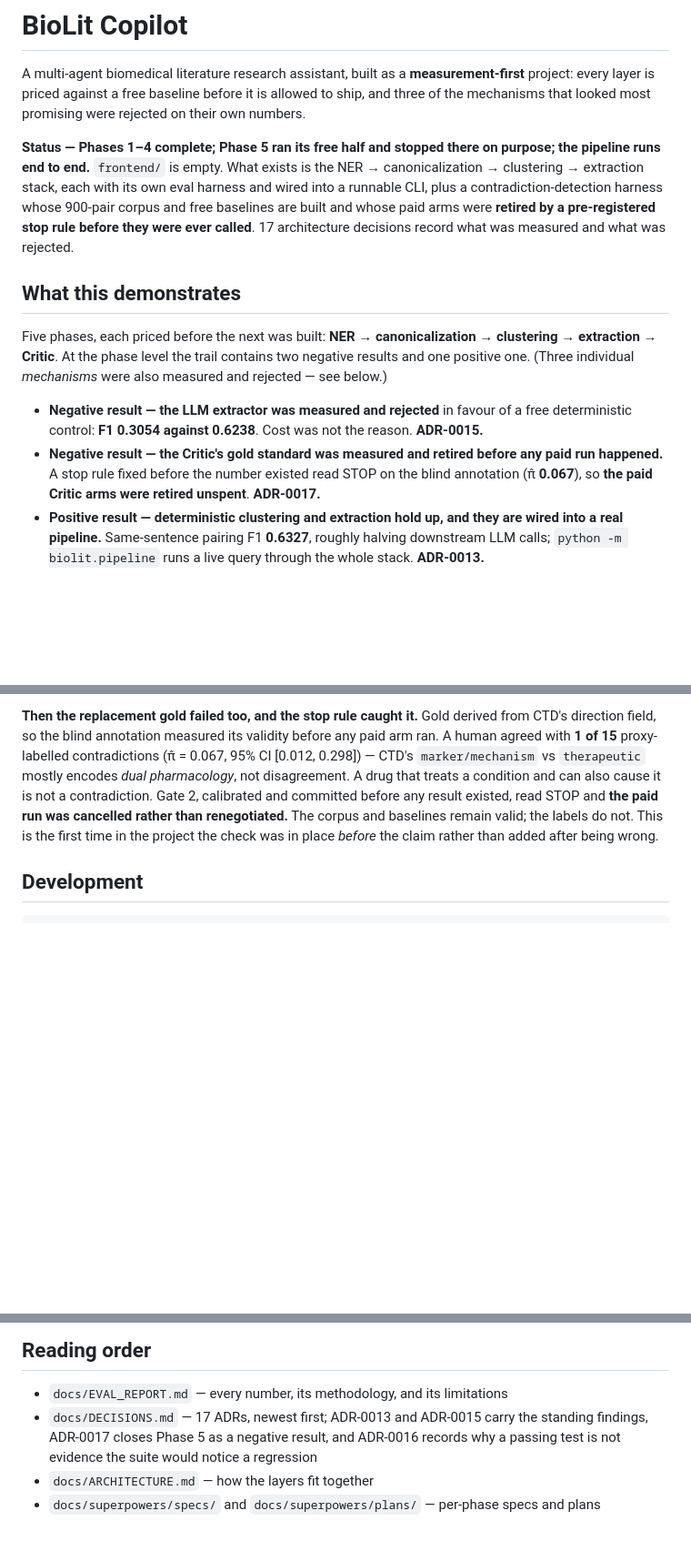
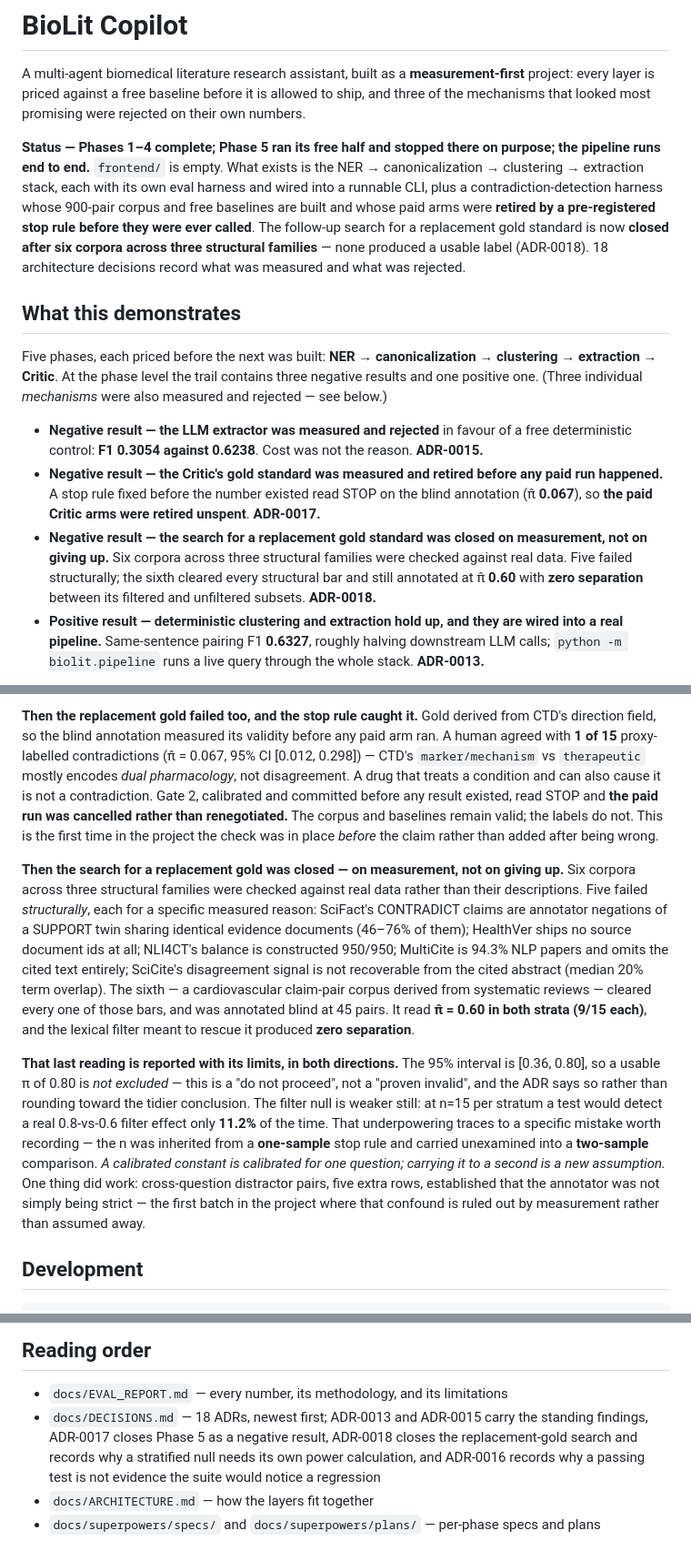
Before and after one commit to emiliourbinaar/BioLit-Copilot, a Markdown page: README.md, 3 parts joined by grey strips. Shown at 91% size. GitHub-like rendering; blank space fills up the shorter version.

````diff
--- a/README.md
+++ b/README.md
@@ -9,12 +9,14 @@ pipeline runs end to end.** `frontend/` is empty. What exists is the NER → can
 clustering → extraction stack, each with its own eval harness and wired into a runnable CLI,
 plus a contradiction-detection harness whose 900-pair corpus and free baselines are built and
 whose paid arms were **retired by a pre-registered stop rule before they were ever called**.
-17 architecture decisions record what was measured and what was rejected.
+The follow-up search for a replacement gold standard is now **closed after six corpora across
+three structural families** — none produced a usable label (ADR-0018). 18 architecture
+decisions record what was measured and what was rejected.
 
 ## What this demonstrates
 
 Five phases, each priced before the next was built: **NER → canonicalization → clustering →
-extraction → Critic**. At the phase level the trail contains two negative results and one
+extraction → Critic**. At the phase level the trail contains three negative results and one
 positive one. (Three individual *mechanisms* were also measured and rejected — see below.)
 
 - **Negative result — the LLM extractor was measured and rejected** in favour of a free
@@ -22,6 +24,10 @@ positive one. (Three individual *mechanisms* were also measured and rejected —
 - **Negative result — the Critic's gold standard was measured and retired before any paid run
   happened.** A stop rule fixed before the number existed read STOP on the blind annotation
   (π̂ **0.067**), so **the paid Critic arms were retired unspent**. **ADR-0017.**
+- **Negative result — the search for a replacement gold standard was closed on measurement, not
+  on giving up.** Six corpora across three structural families were checked against real data.
+  Five failed structurally; the sixth cleared every structural bar and still annotated at
+  π̂ **0.60** with **zero separation** between its filtered and unfiltered subsets. **ADR-0018.**
 - **Positive result — deterministic clustering and extraction hold up, and they are wired into a
   real pipeline.** Same-sentence pairing F1 **0.6327**, roughly halving downstream LLM calls;
   `python -m biolit.pipeline` runs a live query through the whole stack. **ADR-0013.**
@@ -85,6 +91,28 @@ committed before any result existed, read STOP and **the paid run was cancelled
 renegotiated.** The corpus and baselines remain valid; the labels do not. This is the first time
 in the project the check was in place *before* the claim rather than added after being wrong.
 
+**Then the search for a replacement gold was closed — on measurement, not on giving up.** Six
+corpora across three structural families were checked against real data rather than their
+descriptions. Five failed *structurally*, each for a specific measured reason: SciFact's
+CONTRADICT claims are annotator negations of a SUPPORT twin sharing identical evidence
+documents (46–76% of them); HealthVer ships no source document ids at all; NLI4CT's balance is
+constructed 950/950; MultiCite is 94.3% NLP papers and omits the cited text entirely; SciCite's
+disagreement signal is not recoverable from the cited abstract (median 20% term overlap). The
+sixth — a cardiovascular claim-pair corpus derived from systematic reviews — cleared every one
+of those bars, and was annotated blind at 45 pairs. It read **π̂ = 0.60 in both strata (9/15
+each)**, and the lexical filter meant to rescue it produced **zero separation**.
+
+**That last reading is reported with its limits, in both directions.** The 95% interval is
+[0.36, 0.80], so a usable π of 0.80 is *not excluded* — this is a "do not proceed", not a
+"proven invalid", and the ADR says so rather than rounding toward the tidier conclusion. The
+filter null is weaker still: at n=15 per stratum a test would detect a real 0.8-vs-0.6 filter
+effect only **11.2%** of the time. That underpowering traces to a specific mistake worth
+recording — the n was inherited from a **one-sample** stop rule and carried unexamined into a
+**two-sample** comparison. *A calibrated constant is calibrated for one question; carrying it to
+a second is a new assumption.* One thing did work: cross-question distractor pairs, five extra
+rows, established that the annotator was not simply being strict — the first batch in the
+project where that confound is ruled out by measurement rather than assumed away.
+
 ## Development
 
 ```bash
@@ -119,8 +147,9 @@ uv run python -m biolit_evals.baselines
 ## Reading order
 
 - `docs/EVAL_REPORT.md` — every number, its methodology, and its limitations
-- `docs/DECISIONS.md` — 17 ADRs, newest first; ADR-0013 and ADR-0015 carry the standing
-  findings, ADR-0017 closes Phase 5 as a negative result, and ADR-0016 records why a passing
-  test is not evidence the suite would notice a regression
+- `docs/DECISIONS.md` — 18 ADRs, newest first; ADR-0013 and ADR-0015 carry the standing
+  findings, ADR-0017 closes Phase 5 as a negative result, ADR-0018 closes the replacement-gold
+  search and records why a stratified null needs its own power calculation, and ADR-0016 records
+  why a passing test is not evidence the suite would notice a regression
 - `docs/ARCHITECTURE.md` — how the layers fit together
 - `docs/superpowers/specs/` and `docs/superpowers/plans/` — per-phase specs and plans
````
Also changed, not shown: other parts of README.md (+3 -3 lines), docs/ARCHITECTURE.md (+13 -3 lines), docs/EVAL_REPORT.md (+13 -1 lines).
